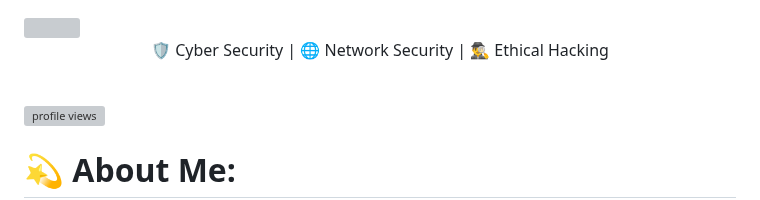
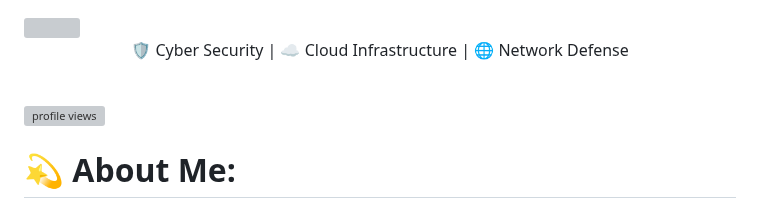
Before and after one commit to harishnirmalkar2128-hub/harishnirmalkar2128-hub, a Markdown page: README.md, the part around the change. GitHub-like rendering; grey boxes are pictures that could not be loaded.

Commit message:
Update skills in README.md

```diff
--- a/README.md
+++ b/README.md
@@ -1,6 +1,6 @@
 <img src="https://capsule-render.vercel.app/api?type=waving&color=gradient&height=180&text=Harish%20Nirmalkar&fontSize=48&fontAlignY=35" width="100%">
 <p align="center">
-  🛡️ Cyber Security | 🌐 Network Security | 🕵️‍♂️ Ethical Hacking
+  🛡️ Cyber Security | ☁️ Cloud Infrastructure | 🌐 Network Defense
 </p>
 <br>
 <!-- PROFILE VIEWS COUNTER -->
```
